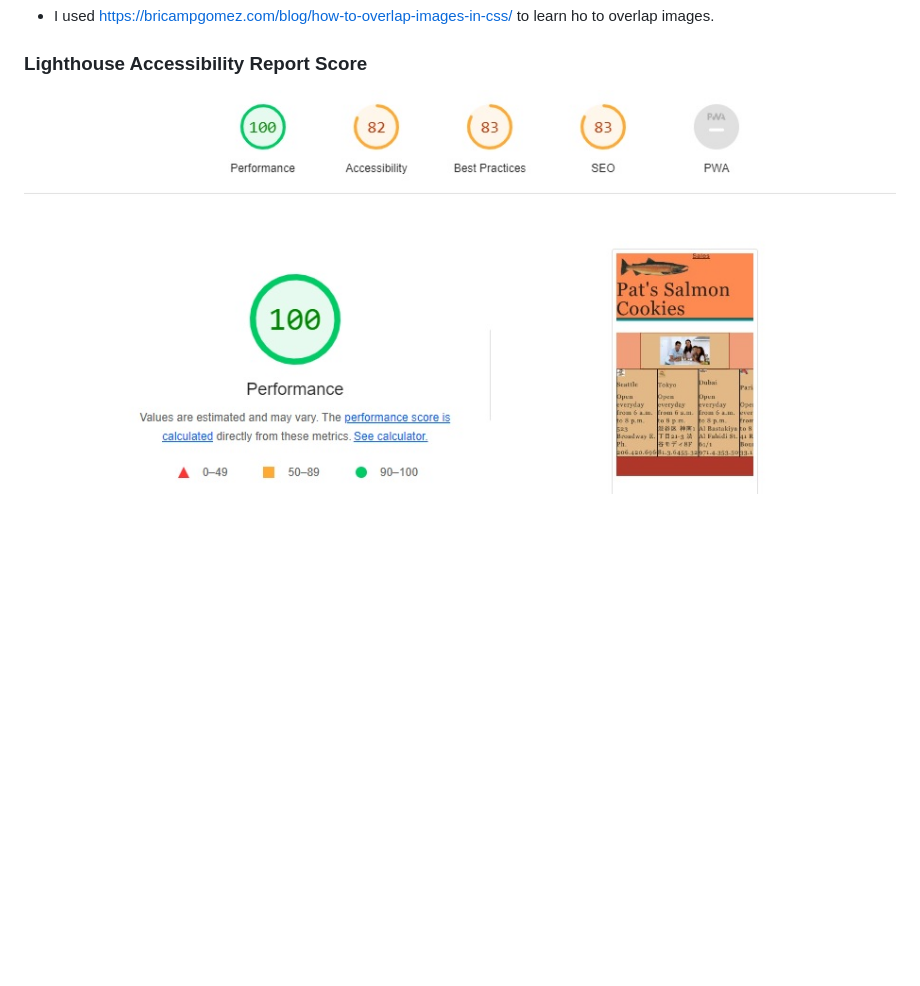
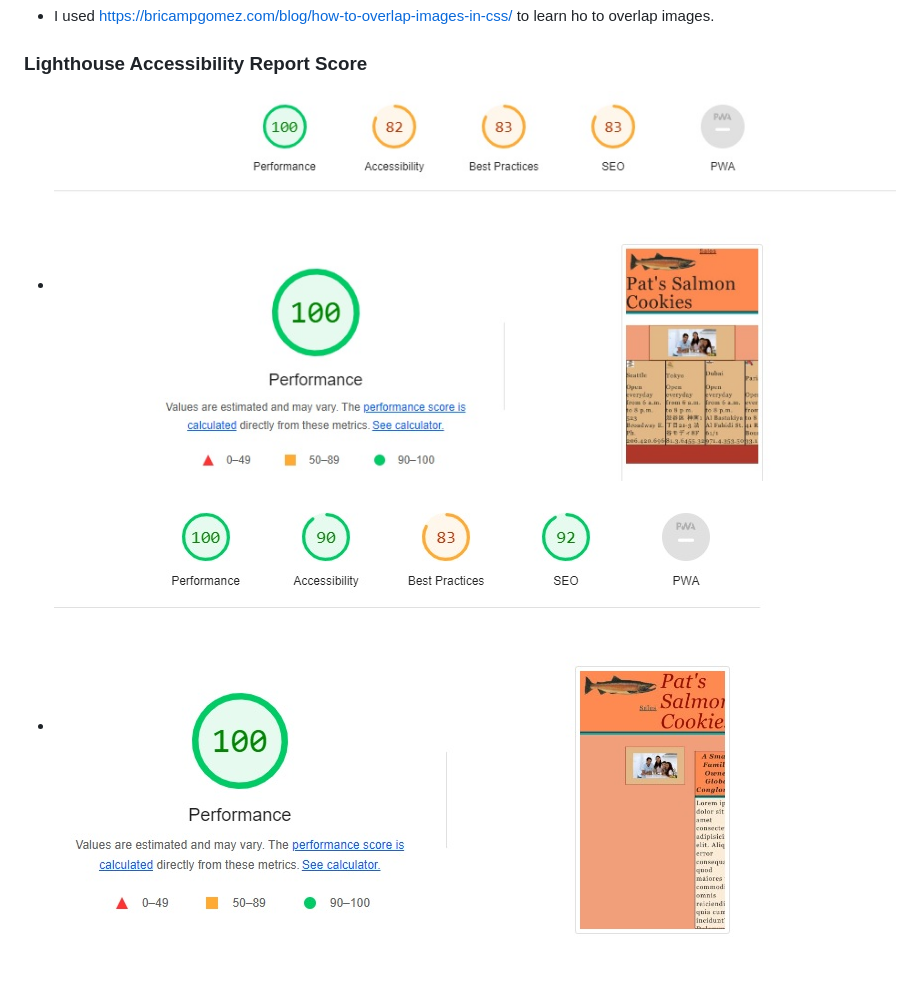
Before and after one commit to gone-explauren/cookie-stand, a Markdown page: README.md, the part around the change. Drawn GitHub-style; pictures changed too: img/lab-10b-lighthouse.jpg (added); blank space fills up the shorter version.

```diff
--- a/README.md
+++ b/README.md
@@ -12,4 +12,6 @@ Time for salmon cookies
 
 ### Lighthouse Accessibility Report Score
 
-![Lighthouse Score for Lab 09](img/lab-09-lighthouse.jpg)
+* ![Lighthouse Score for Lab 09](img/lab-09-lighthouse.jpg)
+
+* ![Lighthouse Score for Lab 10b](img/lab-10b-lighthouse.jpg)
```
